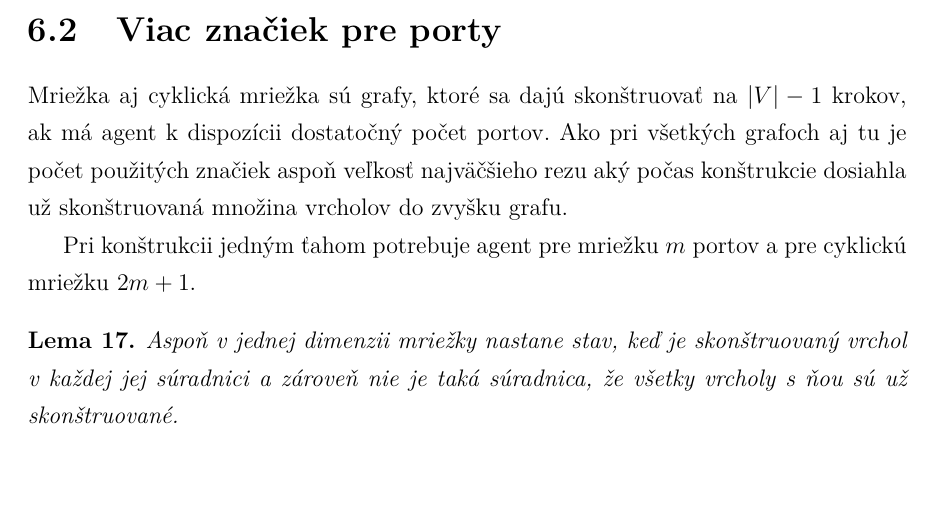
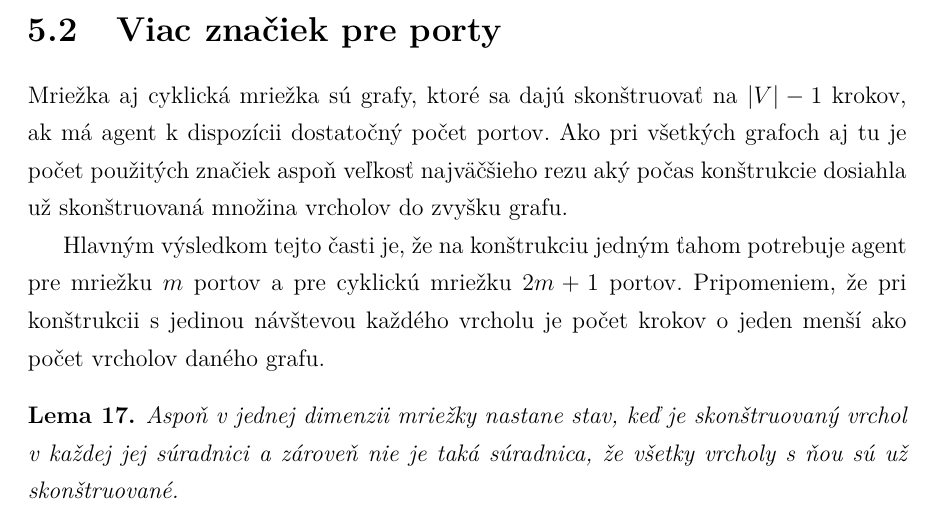
Before and after one commit to jkkj/diplomovka, a LaTeX thesis (smirak.tex, which reads mriezka.tex): part of page 43 of 60, cut so that both start at the same text, the shorter picture padded with empty space. Compiled offline with pdfLaTeX.

Commit message:
final - ešte bude spellchecker

```diff
--- a/mriezka.tex
+++ b/mriezka.tex
@@ -617,8 +617,11 @@ grafoch aj tu je počet použitých značiek aspoň veľkosť najväčšieho rez
 počas konštrukcie dosiahla už skonštruovaná množina vrcholov do zvyšku
 grafu.
 
-Pri konštrukcii jedným ťahom potrebuje agent pre mriežku $m$ portov a pre
-cyklickú mriežku $2m + 1$.
+Hlavným výsledkom tejto časti je, že na konštrukciu jedným ťahom potrebuje
+agent pre mriežku $m$ portov a pre
+cyklickú mriežku $2m + 1$ portov. Pripomeniem, že pri konštrukcii s jedinou
+návštevou každého vrcholu je počet krokov o jeden menší ako počet vrcholov
+daného grafu.
 
 \begin{lem}
 \label{aspoň}
```
Also changed, not shown: smirak.tex (+1 -0 lines), uvod.tex (+4 -2 lines), smirak.pdf, 6 other files.
